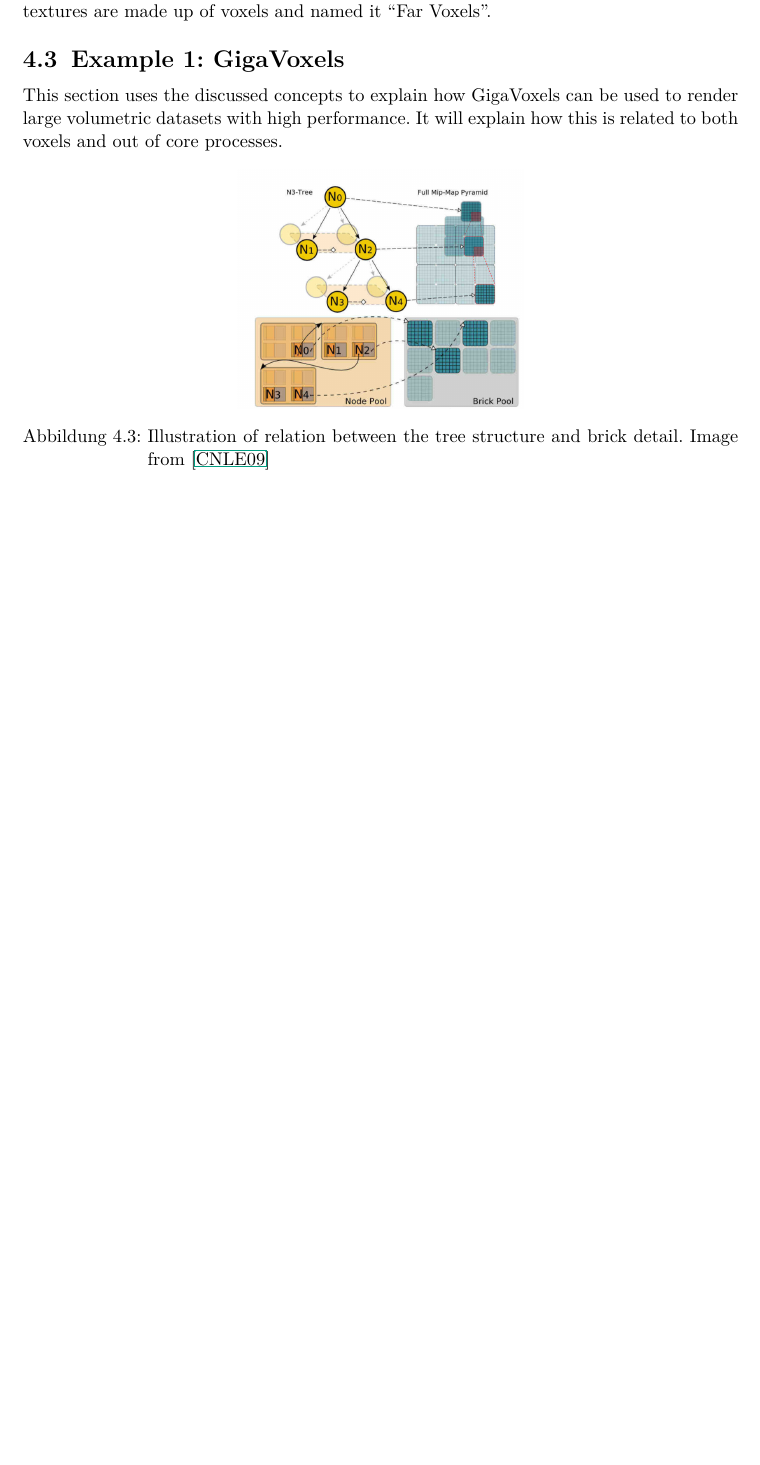
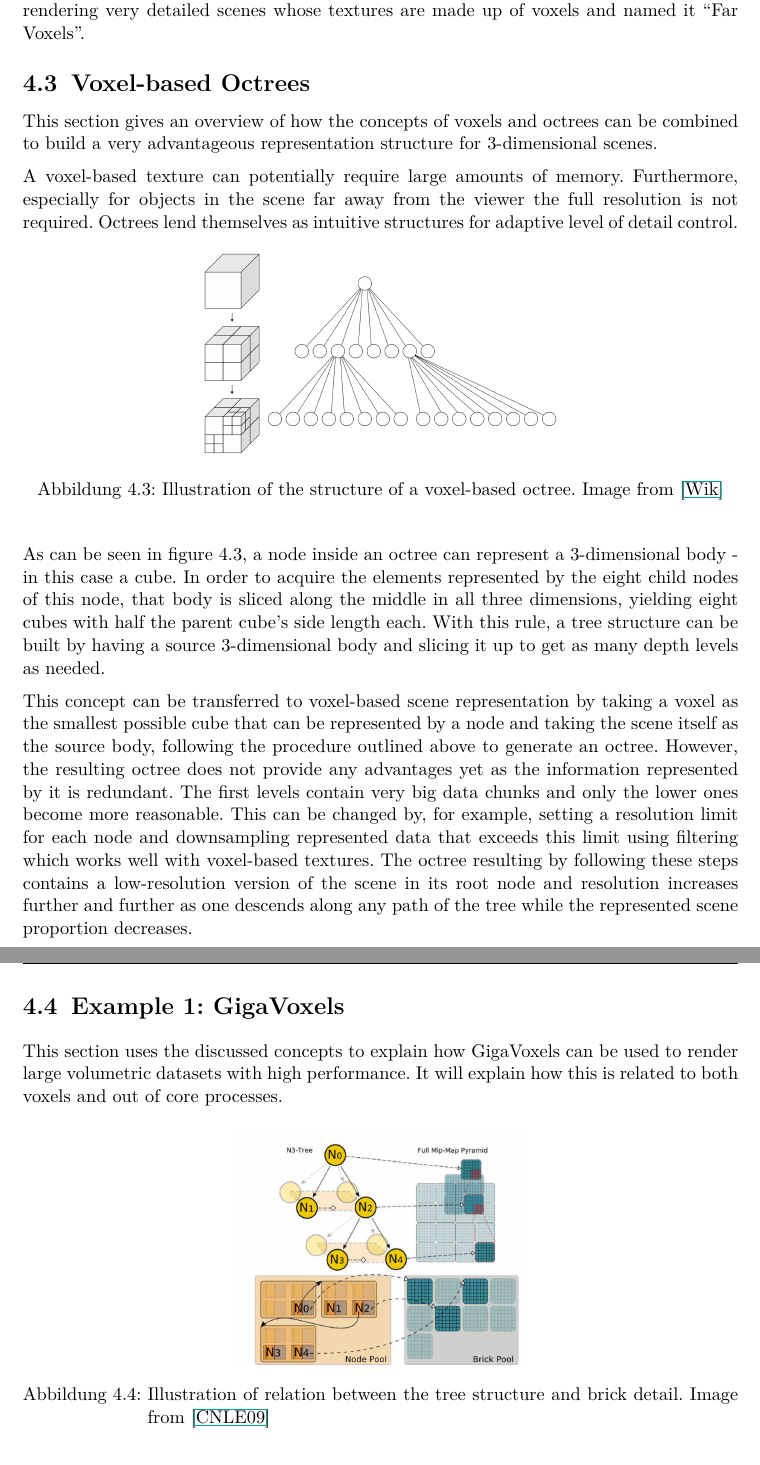
Before and after one commit to JonnyWalker1996/Proseminar, a LaTeX thesis (ausarbeitung.tex, which reads content.tex): part of page 10 of 15 before the commit and two parts of pages 10 and 11 of 17 after it, the two joined at a grey line, cut so that both start at the same text, the shorter picture padded with empty space. Compiled offline with pdfLaTeX.

Commit message:
added a advanced basics... paragraph about voxel based octrees to aid explanation of gigavoxel example. However, the paragraph is NOT finished yet, should also refer to it in the example and elaborate further.

```diff
--- a/content.tex
+++ b/content.tex
@@ -105,7 +105,24 @@
 
 Obviously, a 3-dimensional object made up of voxels requires much more memory space than the 2-dimensional projection of that object using equal-sided texels would. This is why the use of voxels at a reasonable resolution only became a realistic option for commodity hardware with the conception of Out-of-Core techniques. As rendering of voxels is very costly, some optimizations have to be made in order to make them a viable option. The probably most important thing to note is that not the whole texture volume looked at has to be in memory. For instance, voxels that are fully covered by opaque voxels in front of them are not visible anyway and can therefore be ignored while processing the frame.
 
-As can be seen in figure 4.2, a huge advantage of using voxels is that compared to texels it allows a whole other dimension of detail to be displayed using the same level of object complexity. Voxels also have the very simple advantage of being capable of modeling terrains with overhanging cliffs or caves which is impossible using height maps. Voxels can be rendered as points, for instance in 3-dimensional scanning where they form point clouds.	With a sufficient number of samples making up one of those point clouds, voxels make it possible to generate virtual solid objects without requiring precomputed model made up of triangles. Another advantage of voxels is their regular structure. This facilitates the solution of aliasing problems that would be hard to handle using triangulated models \cite{Crassin:2009:GRS:1507149.1507152}. \cite{Gobbetti:2005:FVM:1073204.1073277} wrote about a fully adaptive technique for rendering very detailed scenes whose textures are made up of voxels and named it ``Far Voxels''.
+As can be seen in figure 4.2, a huge advantage of using voxels is that they do not have to depend on base meshes in order to display 3-dimensional bodies. Displaying a comparable 3-dimensional scene using texel-based texturing would require quite a complex base mesh geometry, placing more load on the graphics card. However, one drawback of voxel-based respresentation is body deformation, which requires special handling and is easier done with a base mesh \cite{laine2011efficient}. Voxels also have the very simple advantage of being capable of modeling terrains with overhanging cliffs or caves which is impossible using height maps. Voxels can be rendered as points, for instance in 3-dimensional scanning where they form point clouds. With a sufficient number of samples making up one of those point clouds, voxels make it possible to generate virtual solid objects without requiring precomputed model made up of triangles. Another advantage of voxels is their regular structure. This facilitates the solution of aliasing problems that would be hard to handle using triangulated models \cite{Crassin:2009:GRS:1507149.1507152}. \cite{Gobbetti:2005:FVM:1073204.1073277} wrote about a fully adaptive technique for rendering very detailed scenes whose textures are made up of voxels and named it ``Far Voxels''.
+
+\section{Voxel-based Octrees}
+
+This section gives an overview of how the concepts of voxels and octrees can be combined to build a very advantageous representation structure for 3-dimensional scenes.
+
+A voxel-based texture can potentially require large amounts of memory. Furthermore, especially for objects in the scene far away from the viewer the full resolution is not required. Octrees lend themselves as intuitive structures for adaptive level of detail control.
+
+\begin{figure}[h]
+  \begin{center}
+    \includegraphics[width=.5\textwidth]{logos/voxel_octree_structure.png}
+    \caption{Illustration of the structure of a voxel-based octree. Image from \cite{Wiki:Octree}}
+  \end{center}
+\end{figure}
+
+As can be seen in figure 4.3, a node inside an octree can represent a 3-dimensional body - in this case a cube. In order to acquire the elements represented by the eight child nodes of this node, that body is sliced along the middle in all three dimensions, yielding eight cubes with half the parent cube's side length each. With this rule, a tree structure can be built by having a source 3-dimensional body and slicing it up to get as many depth levels as needed.
+
+This concept can be transferred to voxel-based scene representation by taking a voxel as the smallest possible cube that can be represented by a node and taking the scene itself as the source body, following the procedure outlined above to generate an octree. However, the resulting octree does not provide any advantages yet as the information represented by it is redundant. The first levels contain very big data chunks and only the lower ones become more reasonable. This can be changed by, for example, setting a resolution limit for each node and downsampling represented data that exceeds this limit using filtering which works well with voxel-based textures. The octree resulting by following these steps contains a low-resolution version of the scene in its root node and resolution increases further and further as one descends along any path of the tree while the represented scene proportion decreases.
 
 \section{Example 1: GigaVoxels}
 
```
Also changed, not shown: ausarbeitung.bib (+18 -0 lines), ausarbeitung.bbl, ausarbeitung.pdf, logos/voxel_octree_structure.png (added), 5 other files.
